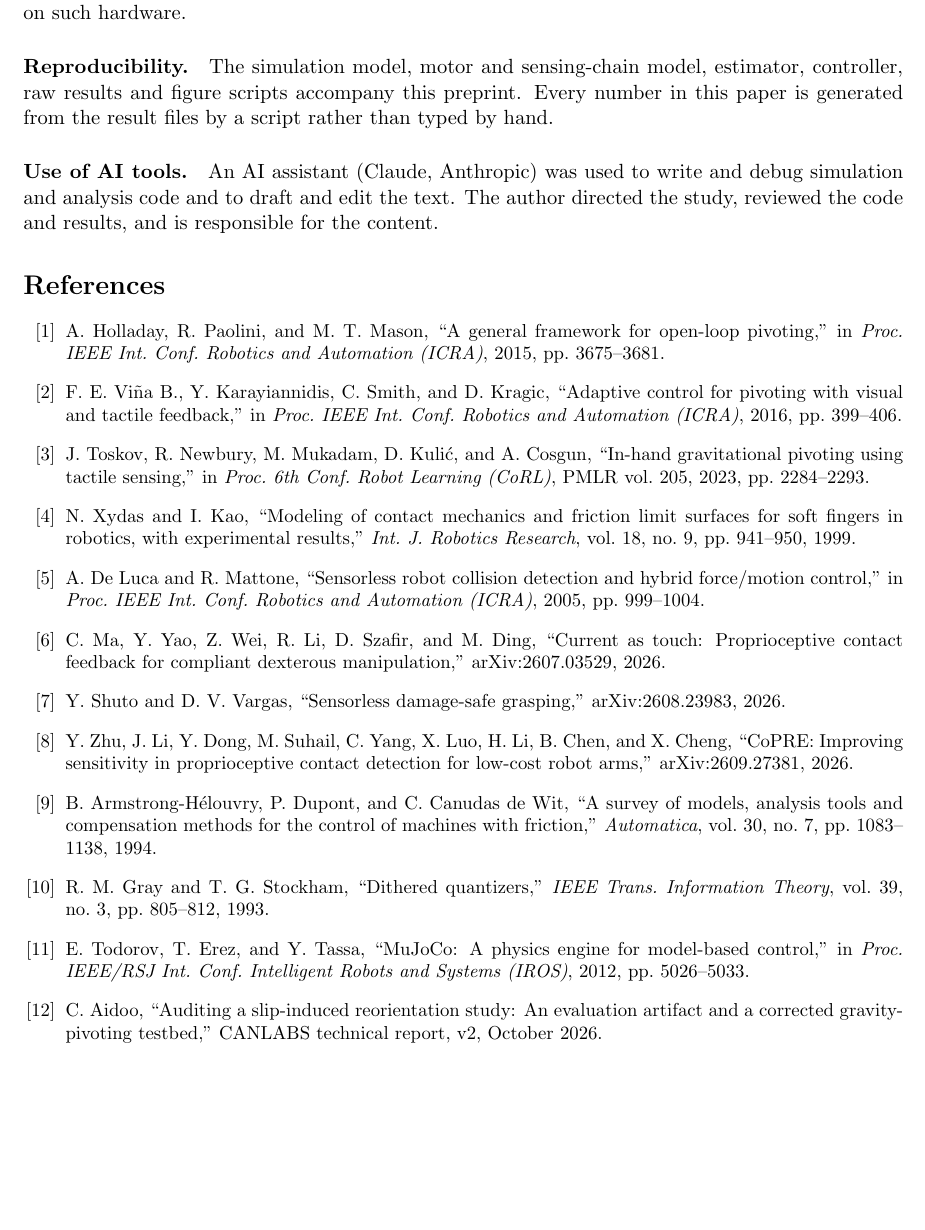
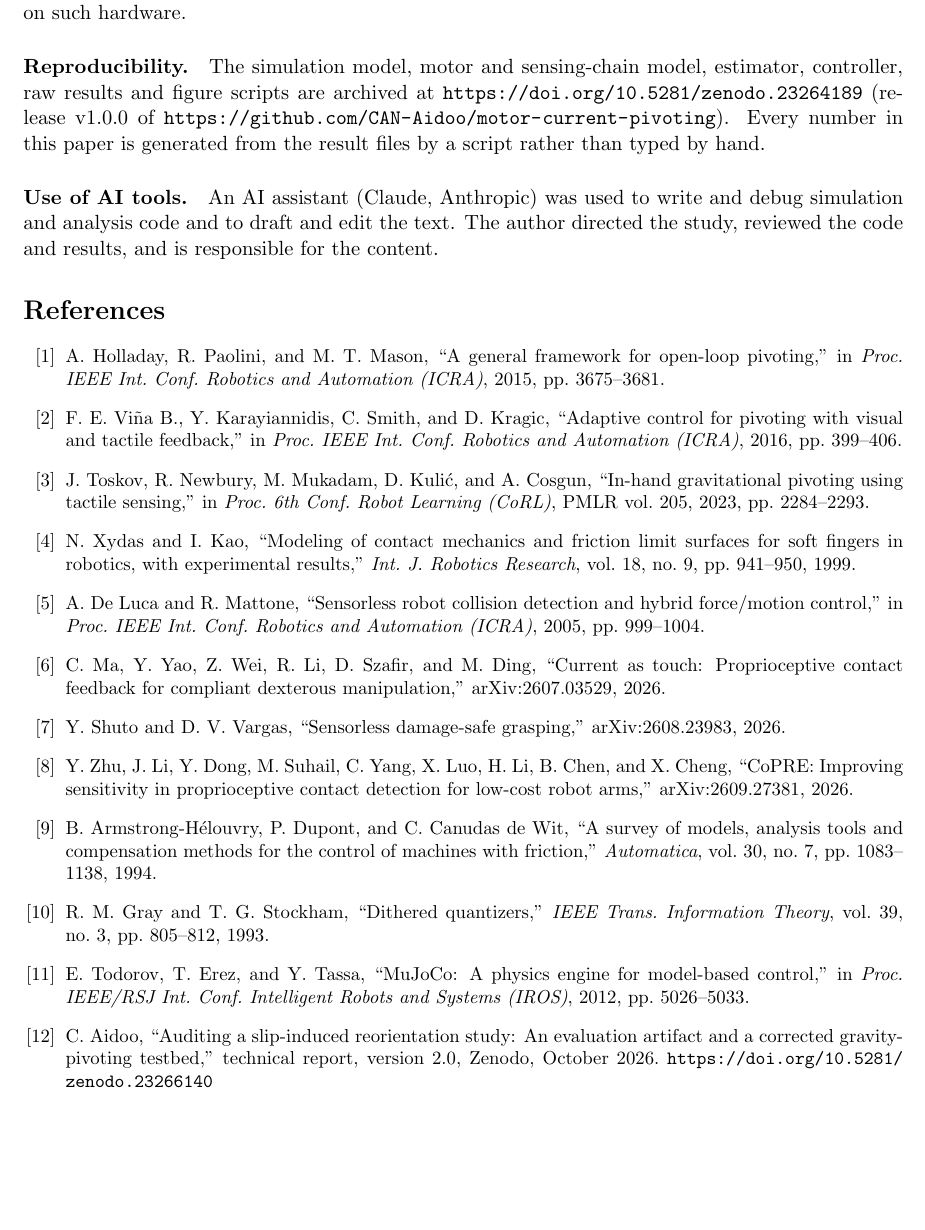
Before and after one commit to CAN-Aidoo/motor-current-pivoting, a LaTeX paper (paper/main.tex): part of page 10 of 10, cut so that both start at the same text. Compiled offline with pdfLaTeX.

Commit message:
Cite report DOI

```diff
--- a/paper/main.tex
+++ b/paper/main.tex
@@ -258,7 +258,7 @@ Two qualifications matter. Scored against the object's geometric angle, the clos
 \section{Conclusion}
 The current of a wrist actuator is enough to measure, and to control, the angle of an object pivoting under gravity, in simulation and within the limits above. A slow, downhill wrist sweep with a four-term least-squares fit removes the need to know the object or calibrate the motor, and it tolerates gearbox friction larger than the gravity signal. A converter whose step is no larger than about twice the current noise makes a simple linearized error budget accurate. The approach targets inexpensive grippers that have no tactile sensing, and the next test is whether these results hold on such hardware.
 
-\paragraph{Reproducibility.} The simulation model, motor and sensing-chain model, estimator, controller, raw results and figure scripts accompany this preprint. Every number in this paper is generated from the result files by a script rather than typed by hand.
+\paragraph{Reproducibility.} The simulation model, motor and sensing-chain model, estimator, controller, raw results and figure scripts are archived at \url{https://doi.org/10.5281/zenodo.23264189} (release v1.0.0 of \url{https://github.com/CAN-Aidoo/motor-current-pivoting}). Every number in this paper is generated from the result files by a script rather than typed by hand.
 
 \paragraph{Use of AI tools.} An AI assistant (Claude, Anthropic) was used to write and debug simulation and analysis code and to draft and edit the text. The author directed the study, reviewed the code and results, and is responsible for the content.
 
@@ -274,6 +274,6 @@ The current of a wrist actuator is enough to measure, and to control, the angle
 \bibitem{armstrong1994} B.~Armstrong-H\'elouvry, P.~Dupont, and C.~Canudas de Wit, ``A survey of models, analysis tools and compensation methods for the control of machines with friction,'' \emph{Automatica}, vol.~30, no.~7, pp.~1083--1138, 1994.
 \bibitem{gray1993} R.~M.~Gray and T.~G.~Stockham, ``Dithered quantizers,'' \emph{IEEE Trans.\ Information Theory}, vol.~39, no.~3, pp.~805--812, 1993.
 \bibitem{todorov2012} E.~Todorov, T.~Erez, and Y.~Tassa, ``MuJoCo: A physics engine for model-based control,'' in \emph{Proc.\ IEEE/RSJ Int.\ Conf.\ Intelligent Robots and Systems (IROS)}, 2012, pp.~5026--5033.
-\bibitem{aidoo2026} C.~Aidoo, ``Auditing a slip-induced reorientation study: An evaluation artifact and a corrected gravity-pivoting testbed,'' CANLABS technical report, v2, October 2026.
+\bibitem{aidoo2026} C.~Aidoo, ``Auditing a slip-induced reorientation study: An evaluation artifact and a corrected gravity-pivoting testbed,'' technical report, version 2.0, Zenodo, October 2026. \url{https://doi.org/10.5281/zenodo.23266140}
 \end{thebibliography}
 \end{document}
```
